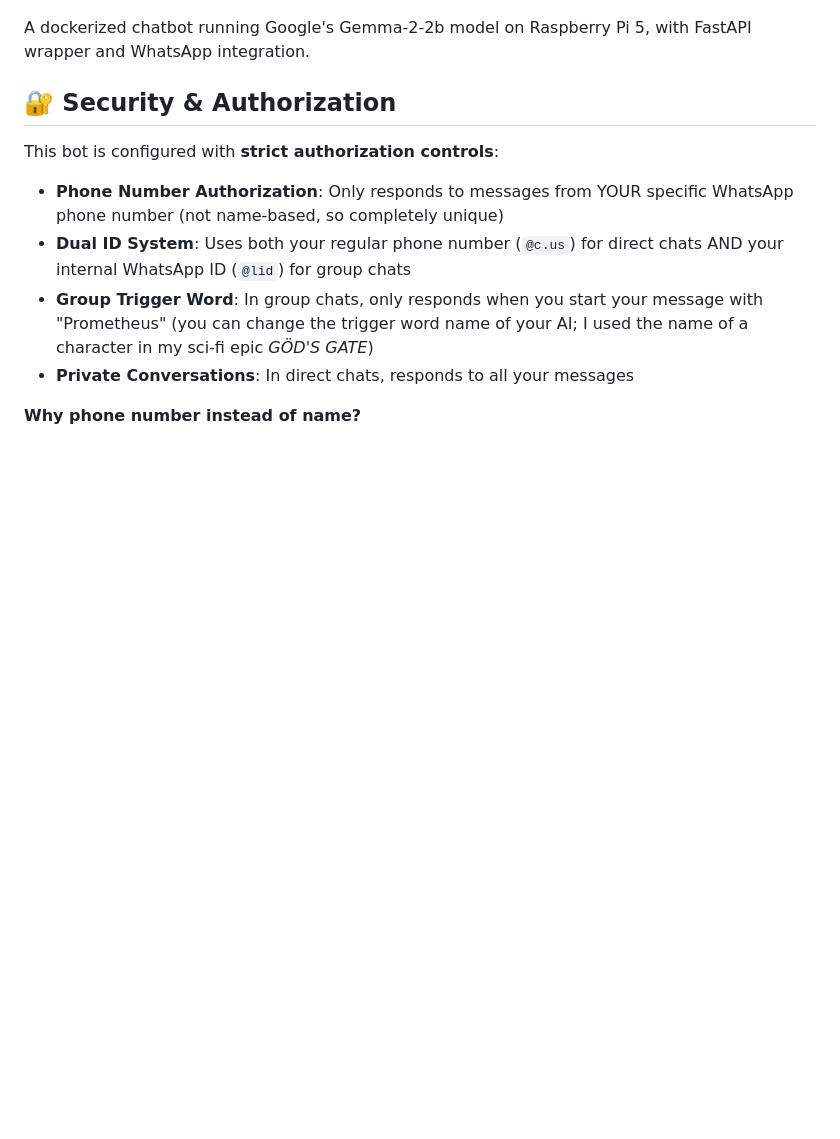
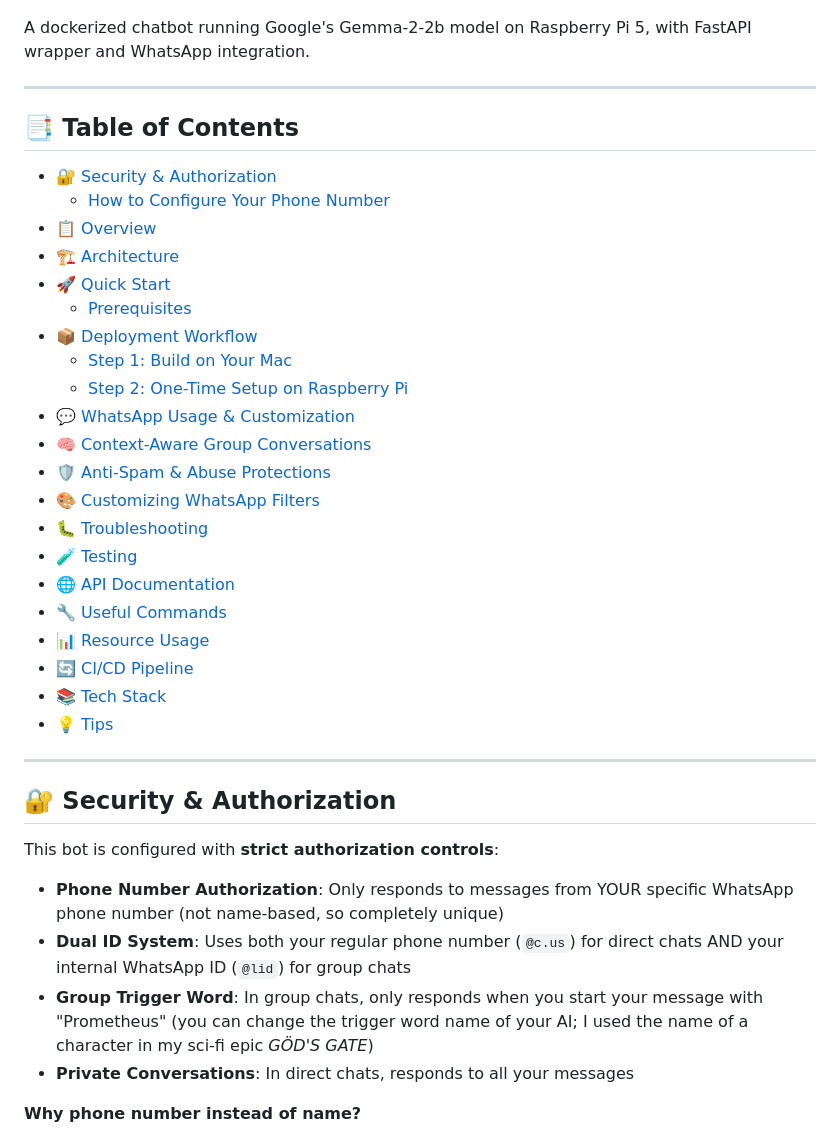
Before and after one commit to gonzalo-munillag/RPI_Chatbot, a Markdown page: README.md, the part around the change. Drawn GitHub-style; blank space fills up the shorter version.

Commit message:
index added

```diff
--- a/README.md
+++ b/README.md
@@ -5,6 +5,34 @@
 ![AI says hi](Prometheus_hi.jpeg)
 
 A dockerized chatbot running Google's Gemma-2-2b model on Raspberry Pi 5, with FastAPI wrapper and WhatsApp integration.
+
+---
+
+## 📑 Table of Contents
+
+- [🔐 Security & Authorization](#-security--authorization)
+  - [How to Configure Your Phone Number](#how-to-configure-your-phone-number)
+- [📋 Overview](#-overview)
+- [🏗️ Architecture](#️-architecture)
+- [🚀 Quick Start](#-quick-start)
+  - [Prerequisites](#prerequisites)
+- [📦 Deployment Workflow](#-deployment-workflow)
+  - [Step 1: Build on Your Mac](#step-1-build-on-your-mac)
+  - [Step 2: One-Time Setup on Raspberry Pi](#step-2-one-time-setup-on-raspberry-pi)
+- [💬 WhatsApp Usage & Customization](#-whatsapp-usage--customization)
+- [🧠 Context-Aware Group Conversations](#-context-aware-group-conversations)
+- [🛡️ Anti-Spam & Abuse Protections](#️-anti-spam--abuse-protections)
+- [🎨 Customizing WhatsApp Filters](#-customizing-whatsapp-filters)
+- [🐛 Troubleshooting](#-troubleshooting)
+- [🧪 Testing](#-testing)
+- [🌐 API Documentation](#-api-documentation)
+- [🔧 Useful Commands](#-useful-commands)
+- [📊 Resource Usage](#-resource-usage)
+- [🔄 CI/CD Pipeline](#-cicd-pipeline)
+- [📚 Tech Stack](#-tech-stack)
+- [💡 Tips](#-tips)
+
+---
 
 ## 🔐 Security & Authorization
 
```
